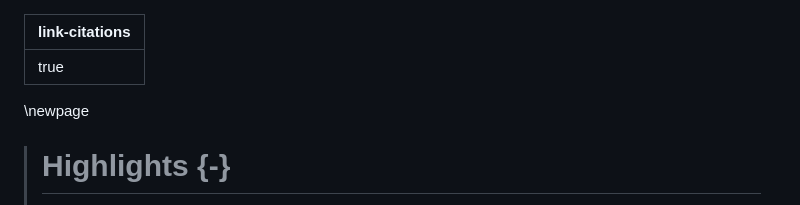
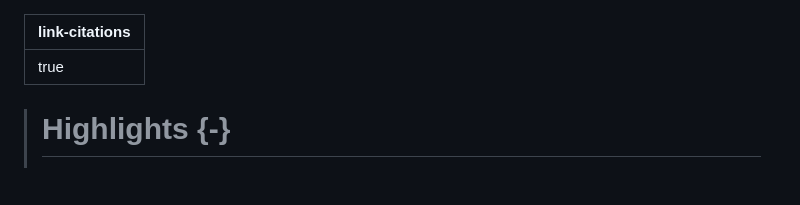
Before and after one commit to gabrieldansereau/ms_networks_opinion, a Markdown page: README.md, the part around one of its changes. GitHub-like rendering; blank space fills up the shorter version.

```diff
--- a/README.md
+++ b/README.md
@@ -1,8 +1,6 @@
 ---
 link-citations: true
 ---
-
-\newpage
 
 > # Highlights {-}
 >
```
Also changed, not shown: other parts of README.md (+0 -6 lines).
